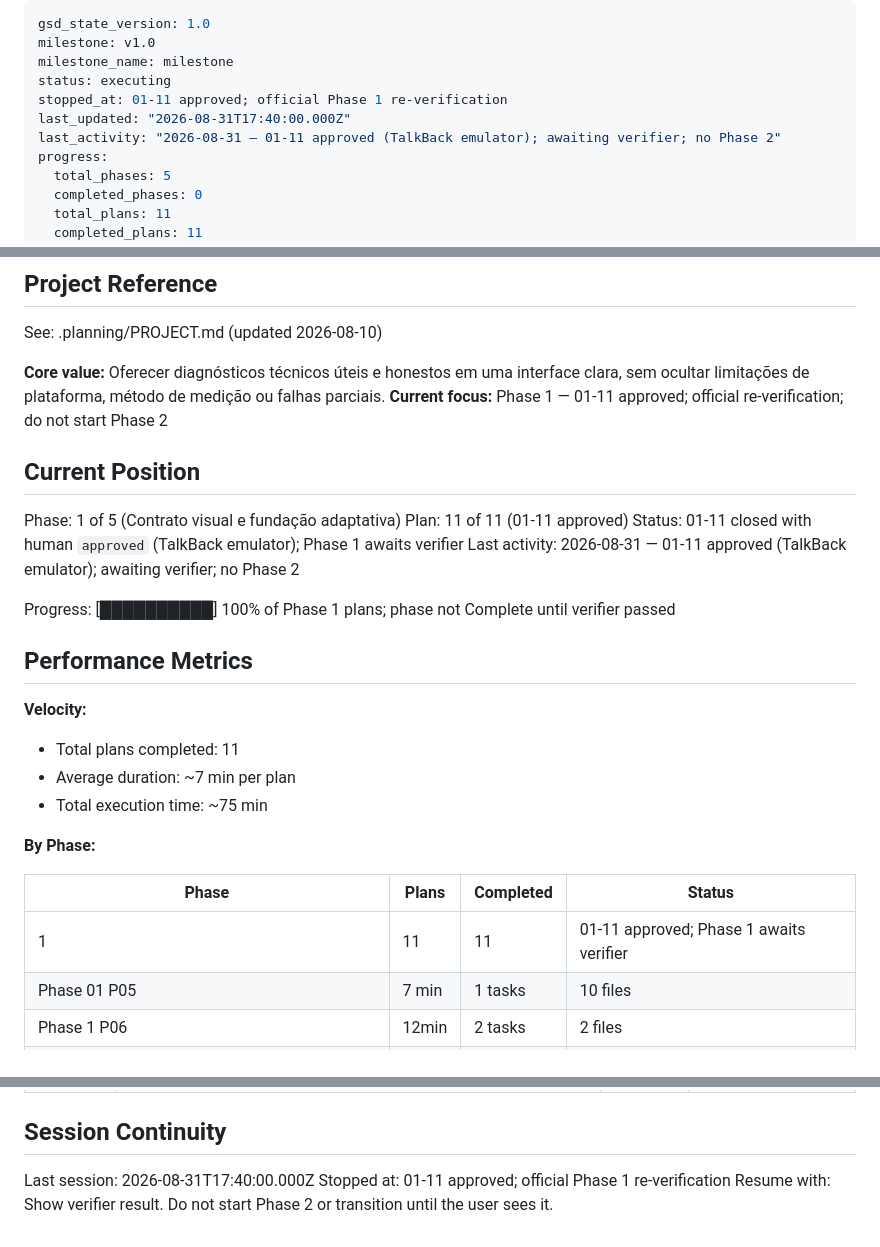
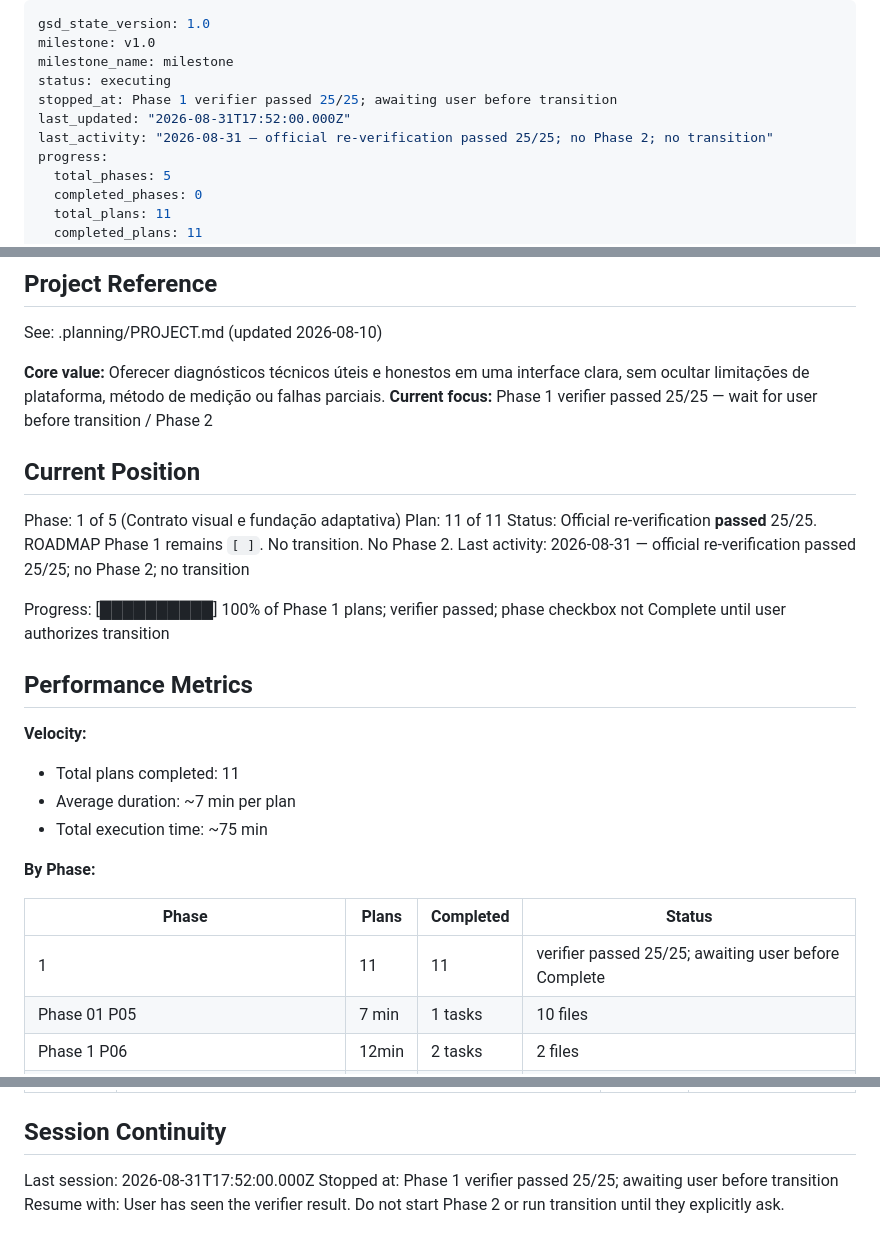
Before and after one commit to rpsouza441/tools_app, a Markdown page: .planning/STATE.md, 3 parts joined by grey strips. Rendered like a GitHub page.

Commit message:
docs(01): record Phase 1 re-verification as passed
Persist the official 25/25 report after TalkBack closed; leave the Phase 1 checkbox open until transition is authorized.

Co-authored-by: Cursor <cursoragent@cursor.com>

```diff
--- a/.planning/STATE.md
+++ b/.planning/STATE.md
@@ -3,9 +3,9 @@ gsd_state_version: 1.0
 milestone: v1.0
 milestone_name: milestone
 status: executing
-stopped_at: 01-11 approved; official Phase 1 re-verification
-last_updated: "2026-08-31T17:40:00.000Z"
-last_activity: "2026-08-31 — 01-11 approved (TalkBack emulator); awaiting verifier; no Phase 2"
+stopped_at: Phase 1 verifier passed 25/25; awaiting user before transition
+last_updated: "2026-08-31T17:52:00.000Z"
+last_activity: "2026-08-31 — official re-verification passed 25/25; no Phase 2; no transition"
 progress:
   total_phases: 5
   completed_phases: 0
@@ -21,16 +21,16 @@ progress:
 See: .planning/PROJECT.md (updated 2026-08-10)
 
 **Core value:** Oferecer diagnósticos técnicos úteis e honestos em uma interface clara, sem ocultar limitações de plataforma, método de medição ou falhas parciais.
-**Current focus:** Phase 1 — 01-11 approved; official re-verification; do not start Phase 2
+**Current focus:** Phase 1 verifier passed 25/25 — wait for user before transition / Phase 2
 
 ## Current Position
 
 Phase: 1 of 5 (Contrato visual e fundação adaptativa)
-Plan: 11 of 11 (01-11 approved)
-Status: 01-11 closed with human `approved` (TalkBack emulator); Phase 1 awaits verifier
-Last activity: 2026-08-31 — 01-11 approved (TalkBack emulator); awaiting verifier; no Phase 2
+Plan: 11 of 11
+Status: Official re-verification **passed** 25/25. ROADMAP Phase 1 remains `[ ]`. No transition. No Phase 2.
+Last activity: 2026-08-31 — official re-verification passed 25/25; no Phase 2; no transition
 
-Progress: [██████████] 100% of Phase 1 plans; phase not Complete until verifier passed
+Progress: [██████████] 100% of Phase 1 plans; verifier passed; phase checkbox not Complete until user authorizes transition
 
 ## Performance Metrics
 
@@ -44,7 +44,7 @@ Progress: [██████████] 100% of Phase 1 plans; phase not Comp
 
 | Phase | Plans | Completed | Status |
 |-------|-------|-----------|--------|
-| 1 | 11 | 11 | 01-11 approved; Phase 1 awaits verifier |
+| 1 | 11 | 11 | verifier passed 25/25; awaiting user before Complete |
 | Phase 01 P05 | 7 min | 1 tasks | 10 files |
 | Phase 1 P06 | 12min | 2 tasks | 2 files |
 | Phase 01 P07 | 12min | 2 tasks | 4 files |
@@ -98,6 +98,6 @@ Progress: [██████████] 100% of Phase 1 plans; phase not Comp
 
 ## Session Continuity
 
-Last session: 2026-08-31T17:40:00.000Z
-Stopped at: 01-11 approved; official Phase 1 re-verification
-Resume with: Show verifier result. Do not start Phase 2 or transition until the user sees it.
+Last session: 2026-08-31T17:52:00.000Z
+Stopped at: Phase 1 verifier passed 25/25; awaiting user before transition
+Resume with: User has seen the verifier result. Do not start Phase 2 or run transition until they explicitly ask.
```
Also changed, not shown: other parts of .planning/STATE.md (+1 -1 lines), 1 other file.
